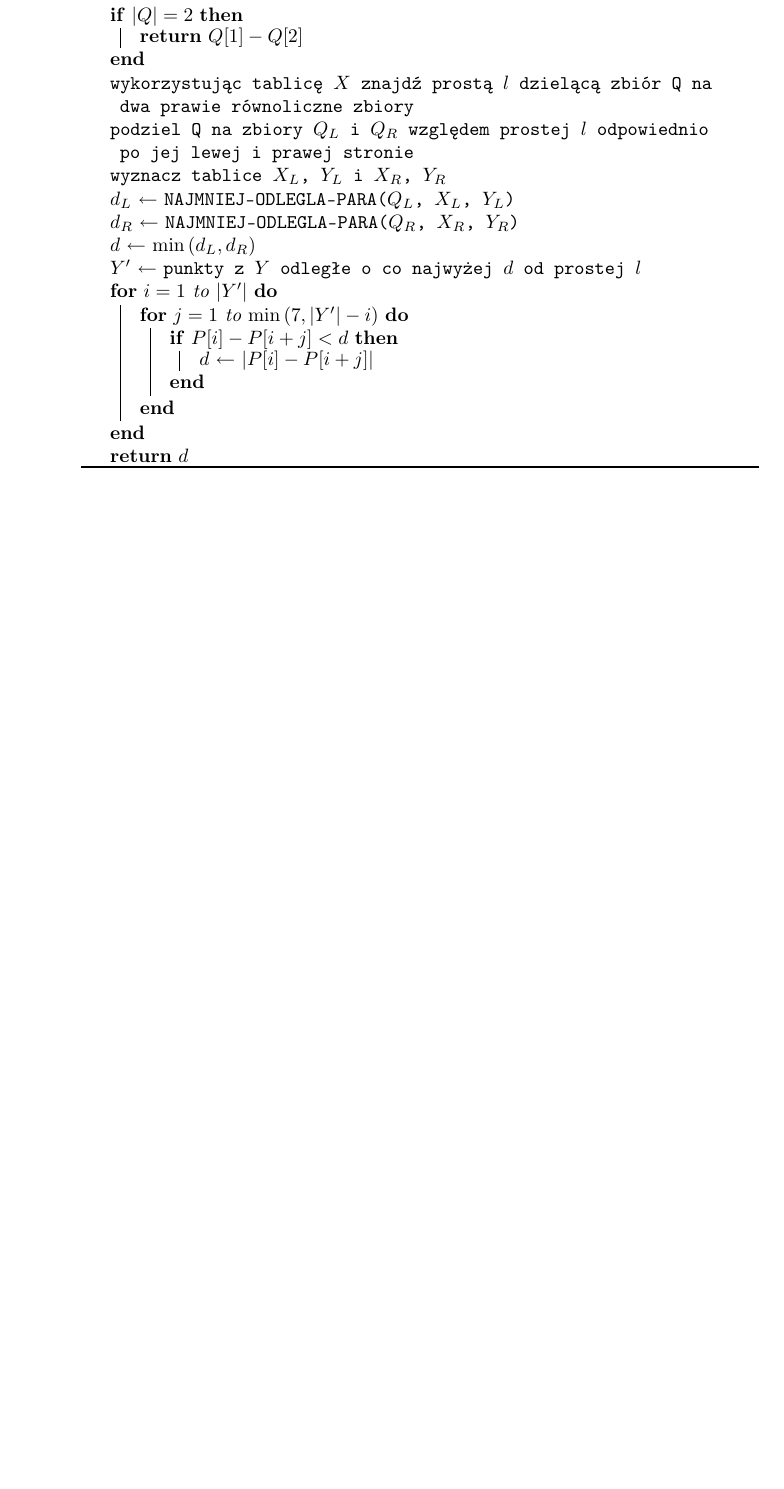
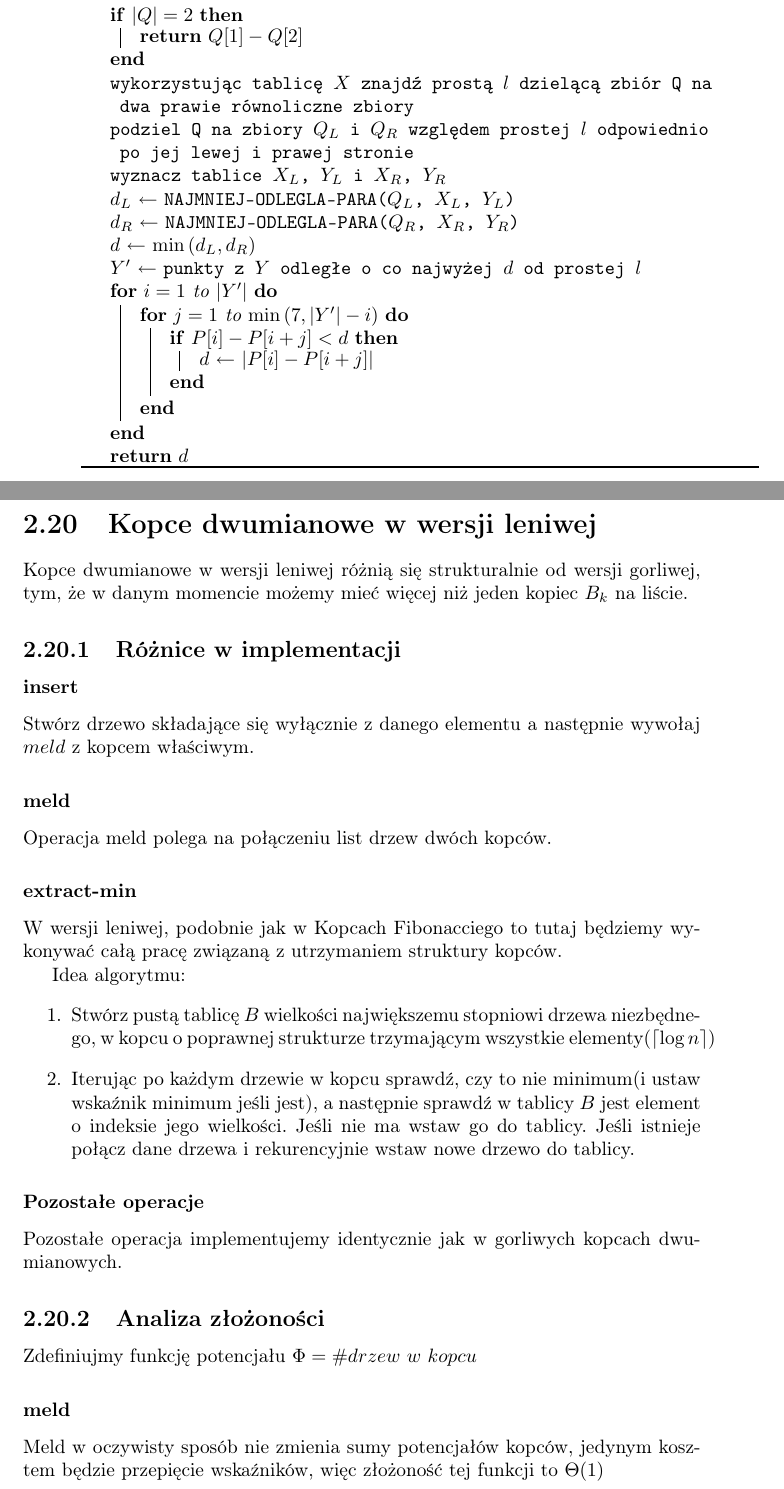
Before and after one commit to wesolyfoton/aisd-skrypt, a LaTeX book (skrypt.tex, which reads leniwedwumianowe.tex): part of page 56 of 58 before the commit and two parts of pages 56 and 57 of 60 after it, the two joined at a grey line, cut so that both start at the same text, the shorter picture padded with empty space. Compiled offline with pdfLaTeX.

Commit message:
Leniwe kopce Fibonaciego #1

```diff
--- /dev/null
+++ b/leniwedwumianowe.tex
@@ -0,0 +1,28 @@
+\section{Kopce dwumianowe w wersji leniwej}
+Kopce dwumianowe w wersji leniwej różnią się strukturalnie od wersji gorliwej, tym, że w danym momencie możemy mieć więcej niż jeden kopiec $B_k$ na liście.
+\subsection{Różnice w implementacji}
+
+\subsubsection{insert}
+Stwórz drzewo składające się wyłącznie z danego elementu a następnie wywołaj $meld$ z kopcem właściwym.
+\subsubsection{meld}
+Operacja meld polega na połączeniu list drzew dwóch kopców.
+\subsubsection{extract-min}
+W wersji leniwej, podobnie jak w Kopcach Fibonacciego
+to tutaj będziemy wykonywać całą pracę związaną z utrzymaniem struktury kopców.
+
+Idea algorytmu:
+\begin{enumerate}
+ \item Stwórz pustą tablicę $B$ wielkości największemu stopniowi drzewa niezbędnego, w kopcu o poprawnej strukturze trzymającym wszystkie elementy($\lceil \log n \rceil$)
+ \item Iterując po każdym drzewie w kopcu sprawdź, czy to nie minimum(i ustaw wskaźnik minimum jeśli jest),
+      a następnie sprawdź w tablicy $B$ jest element o indeksie jego wielkości.
+      Jeśli nie ma wstaw go do tablicy. Jeśli istnieje połącz dane drzewa i rekurencyjnie wstaw nowe drzewo do tablicy.
+\end{enumerate}
+
+\subsubsection{Pozostałe operacje}
+Pozostałe operacja implementujemy identycznie jak w gorliwych kopcach dwumianowych.
+
+\subsection{Analiza złożoności}
+Zdefiniujmy funkcję potencjału $\Phi = \#drzew~w~kopcu$
+\subsubsection{meld}
+Meld w oczywisty sposób nie zmienia sumy potencjałów kopców, jedynym kosztem będzie przepięcie wskaźników, więc złożoność tej funkcji to $\Theta(1)$
+\subsubsection{insert}
```
Also changed, not shown: skrypt.tex (+2 -0 lines), skrypt.pdf, leniwedwumianowe.tex (17 more changed lines), 2 other files.
